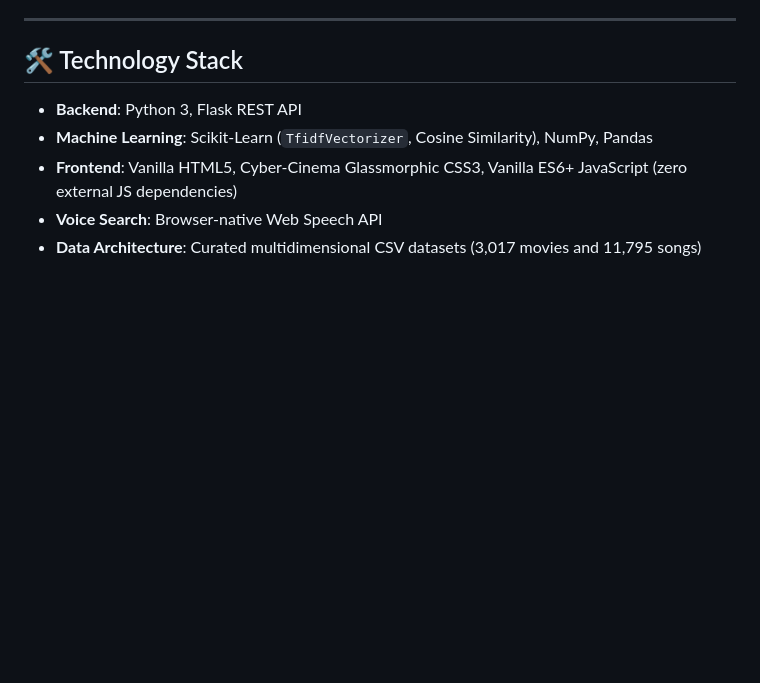
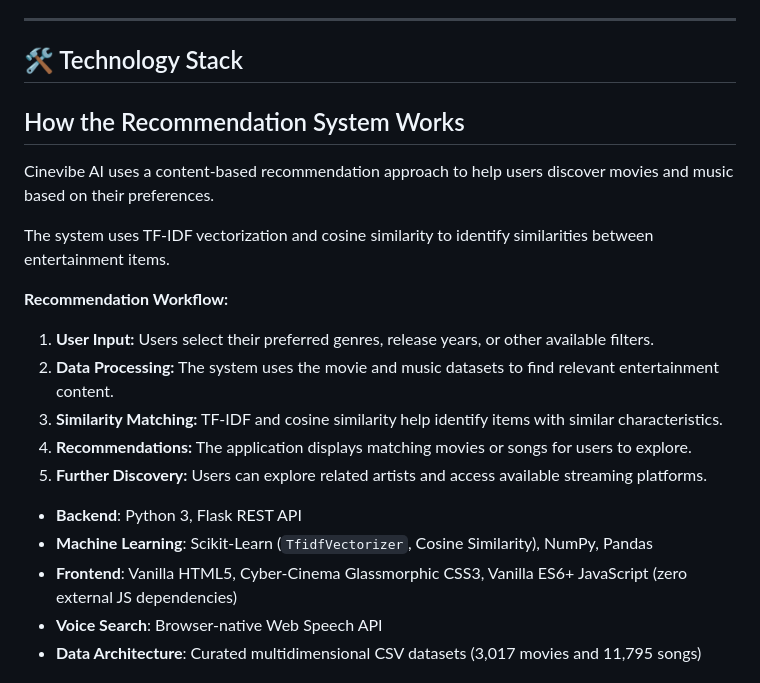
Before and after one commit to shaheshaan2266-engg/ai-entertainment-recommender, a Markdown page: README.md, the part around the change. GitHub-like rendering; blank space fills up the shorter version.

Commit message:
docs: explain recommendation system workflow

```diff
--- a/README.md
+++ b/README.md
@@ -18,6 +18,19 @@
 ---
 
 ## 🛠️ Technology Stack
+## How the Recommendation System Works
+
+Cinevibe AI uses a content-based recommendation approach to help users discover movies and music based on their preferences.
+
+The system uses TF-IDF vectorization and cosine similarity to identify similarities between entertainment items.
+
+**Recommendation Workflow:**
+
+1. **User Input:** Users select their preferred genres, release years, or other available filters.
+2. **Data Processing:** The system uses the movie and music datasets to find relevant entertainment content.
+3. **Similarity Matching:** TF-IDF and cosine similarity help identify items with similar characteristics.
+4. **Recommendations:** The application displays matching movies or songs for users to explore.
+5. **Further Discovery:** Users can explore related artists and access available streaming platforms.
 
 - **Backend**: Python 3, Flask REST API
 - **Machine Learning**: Scikit-Learn (`TfidfVectorizer`, Cosine Similarity), NumPy, Pandas
```
